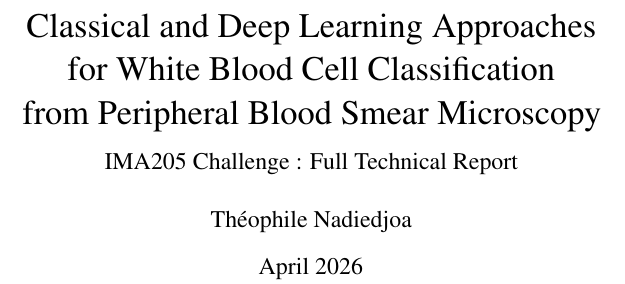
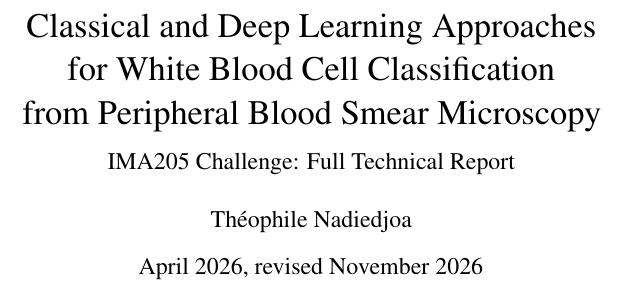
Before and after one commit to tnadiedjoa/White-Blood-Cell-Classification-Kaggle, a LaTeX document (report/report.tex): part of one column of page 1 of 13, cut so that both start at the same text. Compiled offline with pdfLaTeX.

Commit message:
Report: subtitle typography and revision date, rebuild the PDF

```diff
--- a/report/report.tex
+++ b/report/report.tex
@@ -22,9 +22,9 @@
 \usetikzlibrary{shapes.geometric, arrows.meta, positioning, fit, calc}
 \usepackage[numbers,sort&compress]{natbib}
 
-\title{Classical and Deep Learning Approaches\\for White Blood Cell Classification\\from Peripheral Blood Smear Microscopy\\[0.5em]\large IMA205 Challenge : Full Technical Report}
+\title{Classical and Deep Learning Approaches\\for White Blood Cell Classification\\from Peripheral Blood Smear Microscopy\\[0.5em]\large IMA205 Challenge: Full Technical Report}
 \author{Th\'eophile Nadiedjoa}
-\date{April 2026}
+\date{April 2026, revised November 2026}
 
 \begin{document}
 \maketitle
```
Also changed, not shown: report/report.pdf.
